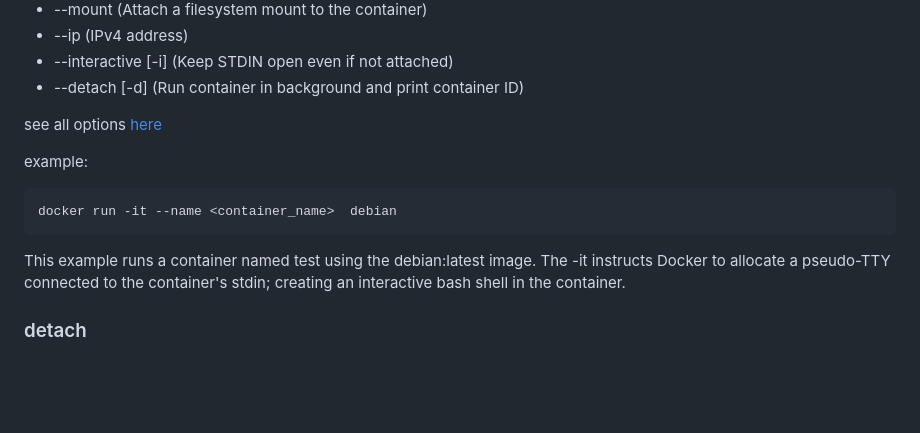
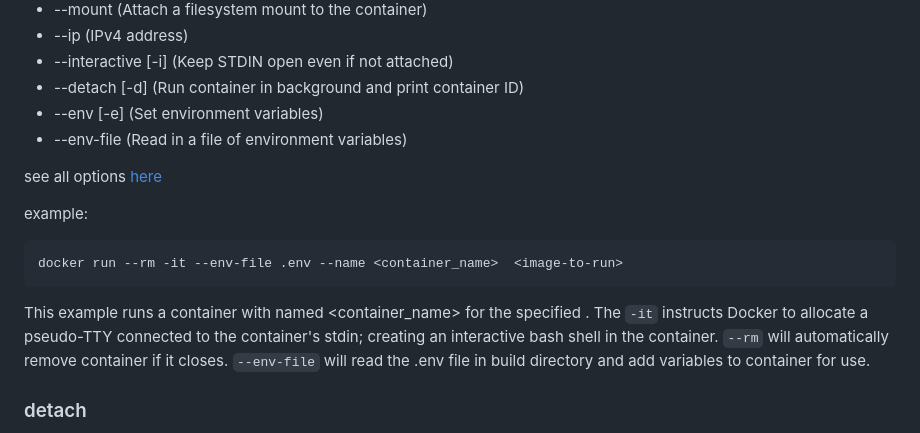
Before and after one commit to jturnercode/docker-notes, a Markdown page: docker.md, the part around the change. GitHub-like rendering; blank space fills up the shorter version.

Commit message:
Add: notes for env vars

````diff
--- a/docker.md
+++ b/docker.md
@@ -90,16 +90,18 @@ common options:
 - --ip (IPv4 address)
 - --interactive [-i] (Keep STDIN open even if not attached)
 - --detach [-d] (Run container in background and print container ID)
+- --env [-e] (Set environment variables)
+- --env-file (Read in a file of environment variables)
 
 see all options [here](https://docs.docker.com/engine/reference/commandline/run/)
 
 example:
 
 ```
-docker run -it --name <container_name>  debian
+docker run --rm -it --env-file .env --name <container_name>  <image-to-run>
 ```
 
-This example runs a container named test using the debian:latest image. The -it instructs Docker to allocate a pseudo-TTY connected to the container's stdin; creating an interactive bash shell in the container.
+This example runs a container with named <container_name> for the specified <image-to-run>. The `-it` instructs Docker to allocate a pseudo-TTY connected to the container's stdin; creating an interactive bash shell in the container. `--rm` will automatically remove container if it closes. `--env-file` will read the .env file in build directory and add variables to container for use.
 
 ### detach
 
````
